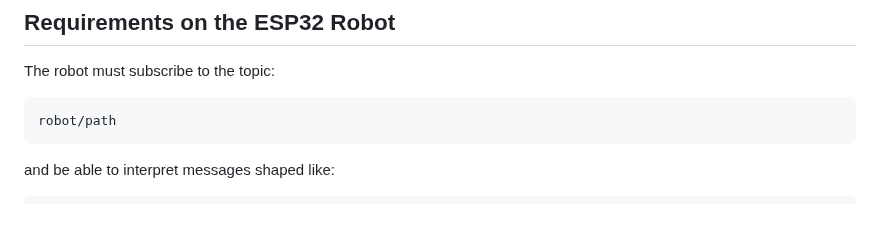
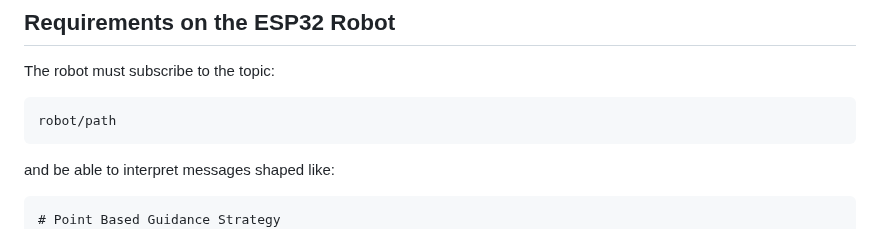
Before and after one commit to rishimukherjee31/vizcar, a Markdown page: client/PathGUI_README.md, the part around the change. GitHub-like rendering.

````diff
--- a/client/PathGUI_README.md
+++ b/client/PathGUI_README.md
@@ -62,6 +62,7 @@ robot/path
 
 and be able to interpret messages shaped like:
 ```json
+# Point Based Guidance Strategy
 {
   "method": "catmull",
   "path": [
````
